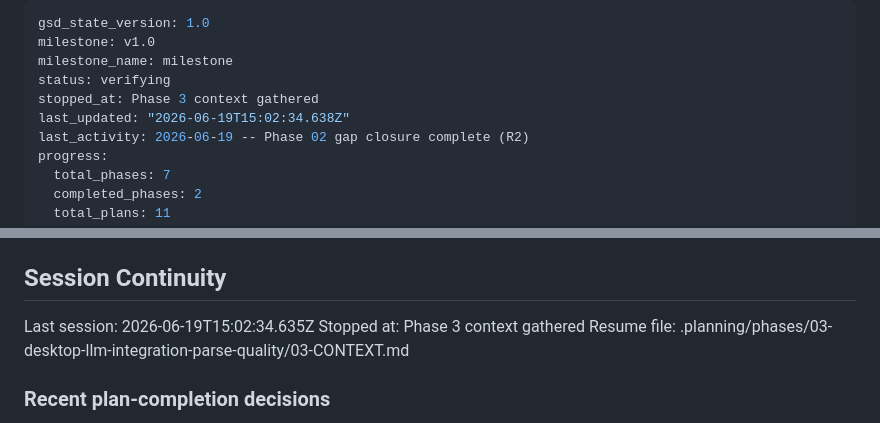
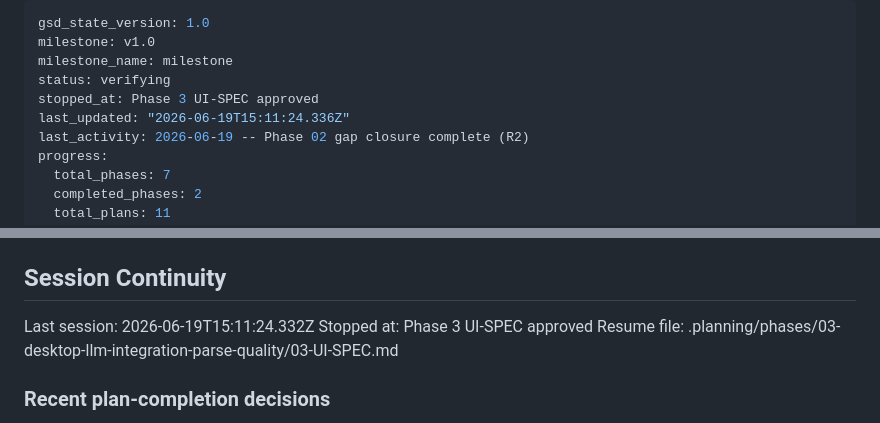
Before and after one commit to TechieBreeze/RedClassHelper, a Markdown page: .planning/STATE.md, 2 parts joined by grey strips. Rendered like a GitHub page.

Commit message:
docs(state): record phase 03 UI-SPEC session

```diff
--- a/.planning/STATE.md
+++ b/.planning/STATE.md
@@ -3,8 +3,8 @@ gsd_state_version: 1.0
 milestone: v1.0
 milestone_name: milestone
 status: verifying
-stopped_at: Phase 3 context gathered
-last_updated: "2026-06-19T15:02:34.638Z"
+stopped_at: Phase 3 UI-SPEC approved
+last_updated: "2026-06-19T15:11:24.336Z"
 last_activity: 2026-06-19 -- Phase 02 gap closure complete (R2)
 progress:
   total_phases: 7
@@ -115,9 +115,9 @@ None yet.
 
 ## Session Continuity
 
-Last session: 2026-06-19T15:02:34.635Z
-Stopped at: Phase 3 context gathered
-Resume file: .planning/phases/03-desktop-llm-integration-parse-quality/03-CONTEXT.md
+Last session: 2026-06-19T15:11:24.332Z
+Stopped at: Phase 3 UI-SPEC approved
+Resume file: .planning/phases/03-desktop-llm-integration-parse-quality/03-UI-SPEC.md
 
 ### Recent plan-completion decisions
 
```
